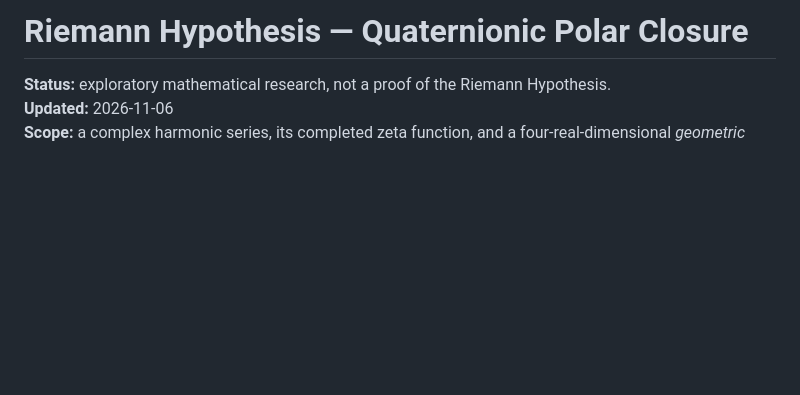
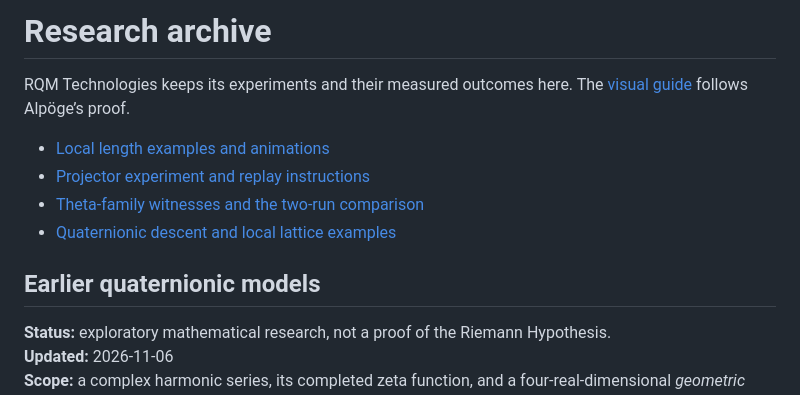
Before and after one commit to RQM-Technologies-dev/riemann-hypothesis, a Markdown page: RESEARCH-INDEX.md, the part around the change. Drawn GitHub-style; blank space fills up the shorter version.

```diff
--- a/RESEARCH-INDEX.md
+++ b/RESEARCH-INDEX.md
@@ -1,4 +1,13 @@
-# Riemann Hypothesis — Quaternionic Polar Closure
+# Research archive
+
+RQM Technologies keeps its experiments and their measured outcomes here. The [visual guide](README.md) follows Alpöge’s proof.
+
+- [Local length examples and animations](docs/reading-the-proof.md)
+- [Projector experiment and replay instructions](direct-projector-replay.md)
+- [Theta-family witnesses and the two-run comparison](docs/theta-witnesses.md)
+- [Quaternionic descent and local lattice examples](quaternionic-descent.md)
+
+## Earlier quaternionic models
 
 **Status:** exploratory mathematical research, not a proof of the Riemann Hypothesis.
 **Updated:** 2026-11-06
```
Also changed, not shown: README.md (+10 -44 lines), docs/chain-of-theta-lifts.md (added, +19 -0 lines), docs/smoothed-prime-powers.md (added, +37 -0 lines), docs/zeros-and-primes.md (added, +19 -0 lines), docs/figures/critical-strip.png (added), docs/figures/proof-map.png (added), docs/figures/smoothed-weights.png (added), docs/figures/theta-chain.png (added), 1 other file.
